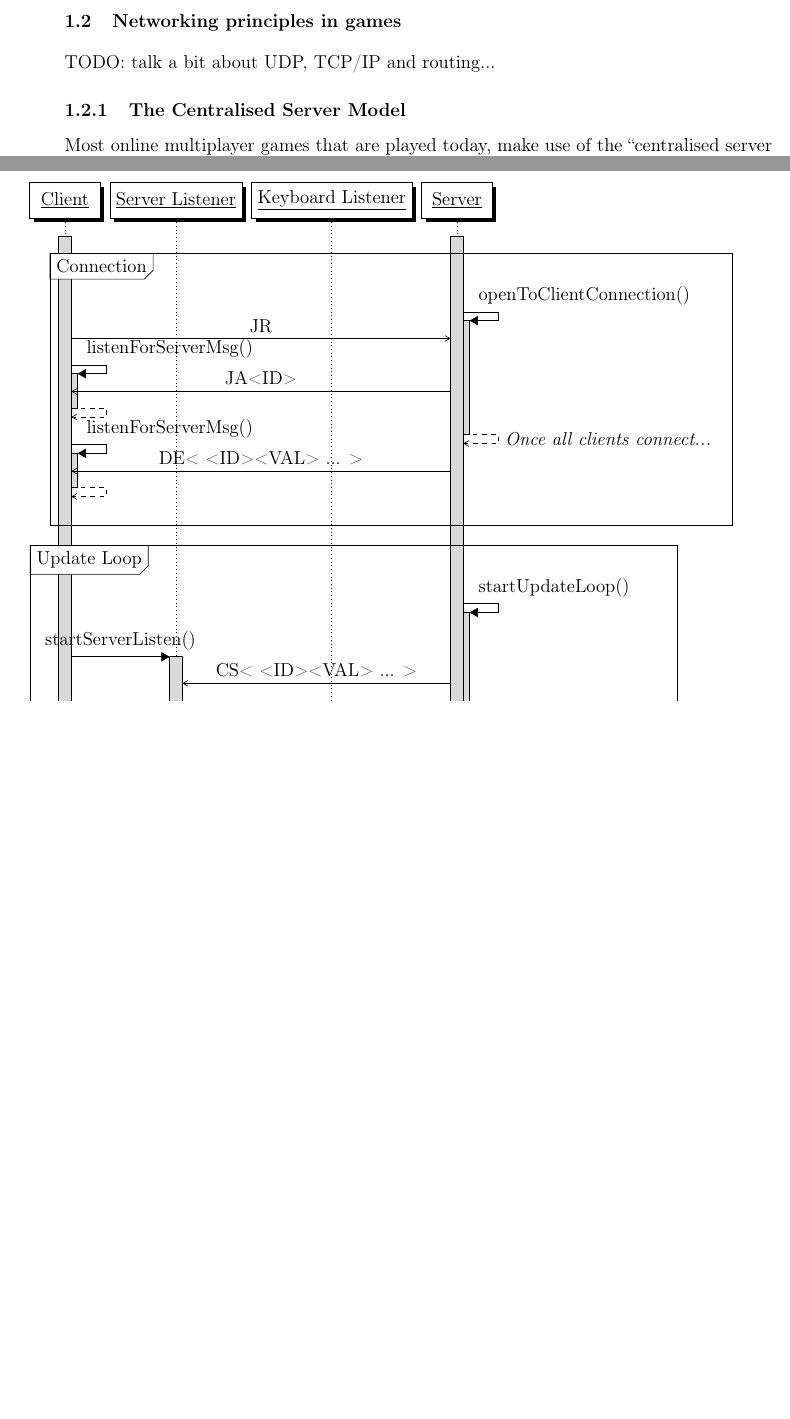
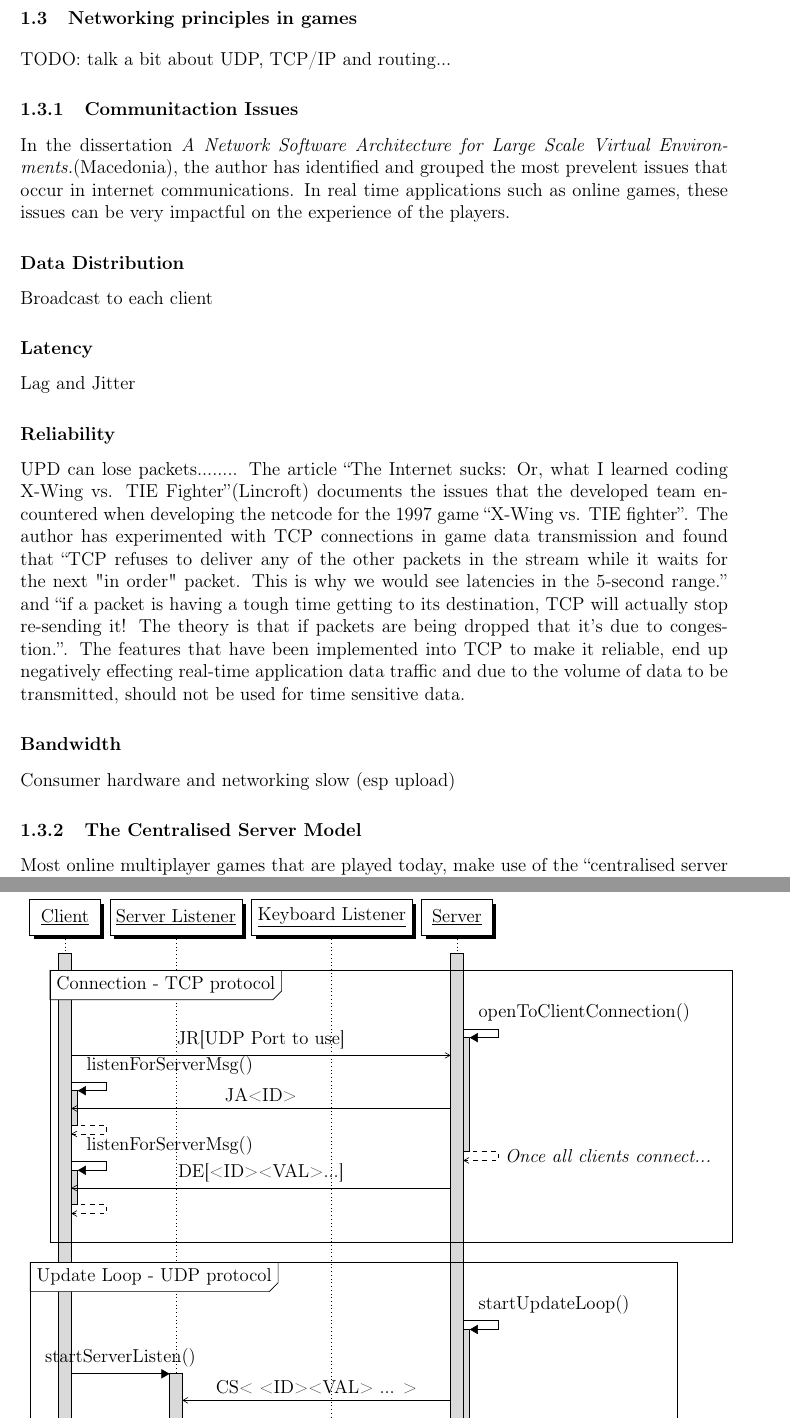
Before and after one commit to SzyJ/Game_Networking_Models, a LaTeX thesis (Report/main.tex, which reads Report/chapters/introduction.tex, Report/fixtures/client-protocol-graph.tex): two parts of pages 7 and 14 of 17 before the commit and two parts of pages 8 and 16 of 19 after it, joined at a grey line, cut so that both start at the same text, the shorter picture padded with empty space. Compiled offline with pdfLaTeX.

Commit message:
Added project goals and communication issues

```diff
--- a/Report/chapters/introduction.tex
+++ b/Report/chapters/introduction.tex
@@ -25,5 +45,23 @@ First of all, I will define some basic concepts and terminolory that will be use
 \section{Networking principles in games}
 TODO: talk a bit about UDP, TCP/IP and routing...
+
+\subsection{Communitaction Issues}
+
+In the dissertation \mycite{macedonia1995network}, the author has identified and grouped the most prevelent issues that occur in internet communications. In real time applications such as online games, these issues can be very impactful on the experience of the players.
+
+\subsubsection{Data Distribution}
+Broadcast to each client
+
+\subsubsection{Latency}
+Lag and Jitter
+
+\subsubsection{Reliability}
+UPD can lose packets........ The article \mycite{lincroft1999internet} documents the issues that the developed team encountered when developing the netcode for the 1997 game ``X-Wing vs. TIE fighter''. The author has experimented with TCP connections in game data transmission and found that ``TCP refuses to deliver any of the other packets in the stream while it waits for the next "in order" packet. This is why we would see latencies in the 5-second range.'' and ``if a packet is having a tough time getting to its destination, TCP will actually stop re-sending it! The theory is that if packets are being dropped that it's due to congestion.''. The features that have been implemented into TCP to make it reliable, end up negatively effecting real-time application data traffic and due to the volume of data to be transmitted, should not be used for time sensitive data.
+
+\subsubsection{Bandwidth}
+Consumer hardware and networking slow (esp upload)
+
+
 
 \subsection{The Centralised Server Model}
 Most online multiplayer games that are played today, make use of the ``centralised server model'' for sinchronising the simulation state between several clients participating in the same simulation. This means that in an example of a First Person Shooter (FPS), if one player presses the ``jump'' key, their character will jump and this information is would also be sent over to the game server. The server would then send the information that this player has jumped, to all other clients. There is a potential problem here however. Given that the ping between the server and client A is \(\alpha\) and between the server and client B is \(\beta\), the time between client A pressing an input and client B being notified of this input can not be less than $\alpha+\beta$ and due to the limitations of physics $\alpha>0$ and $\beta>0$. This means that at any given time the lag experianced between clients A and B will be more than $\alpha+\beta$ when processing times are factored in too. This leads to a problem of a poor experience for a client with a high ping to the server, as they will receive the updates from the server later than every other player and therefore be at a disadvantage if the game requires real time reactions. Unfortunately under some implementations, this also results in a poor experiance for every other player, who despite having resonable ping to the server, can be shot from behind cover by a laggy player who fired a shot before the cover was reached.
--- a/Report/fixtures/client-protocol-graph.tex
+++ b/Report/fixtures/client-protocol-graph.tex
@@ -7,7 +7,7 @@
     \newinst{key-lsn}{Keyboard Listener}{}
     \newthread{server}{Server}{}
 
-    \begin{sdblock}{Connection}{}
+    \begin{sdblock}{Connection - TCP protocol}{}
 
       \begin{call}{server}{openToClientConnection()}{server}{\textit{Once all clients connect...}}
         \postlevel
@@ -18,18 +18,18 @@
 
       \prelevel \prelevel \prelevel
       \prelevel \prelevel
-      \mess{client}{JR}{server}
+      \mess{client}{JR[UDP Port to use]}{server}
       \begin{call}{client}{listenForServerMsg()}{client}{}
         \mess{server}{JA<ID>}{client}
       \end{call}
 
 
       \begin{call}{client}{listenForServerMsg()}{client}{}
-        \mess{server}{DE< <ID><VAL> ... >}{client}
+        \mess{server}{DE[<ID><VAL>...]}{client}
       \end{call}
     \end{sdblock}
 
-    \begin{sdblock}{Update Loop}{}
+    \begin{sdblock}{Update Loop - UDP protocol}{}
 
       \begin{call}{server}{startUpdateLoop()}{server}{\textit{simulation finished}}
         \postlevel \postlevel \postlevel
```
Also changed, not shown: Report/references.bib (+35 -0 lines), Report/main.pdf, Report/chapters/introduction.tex (20 more changed lines).
